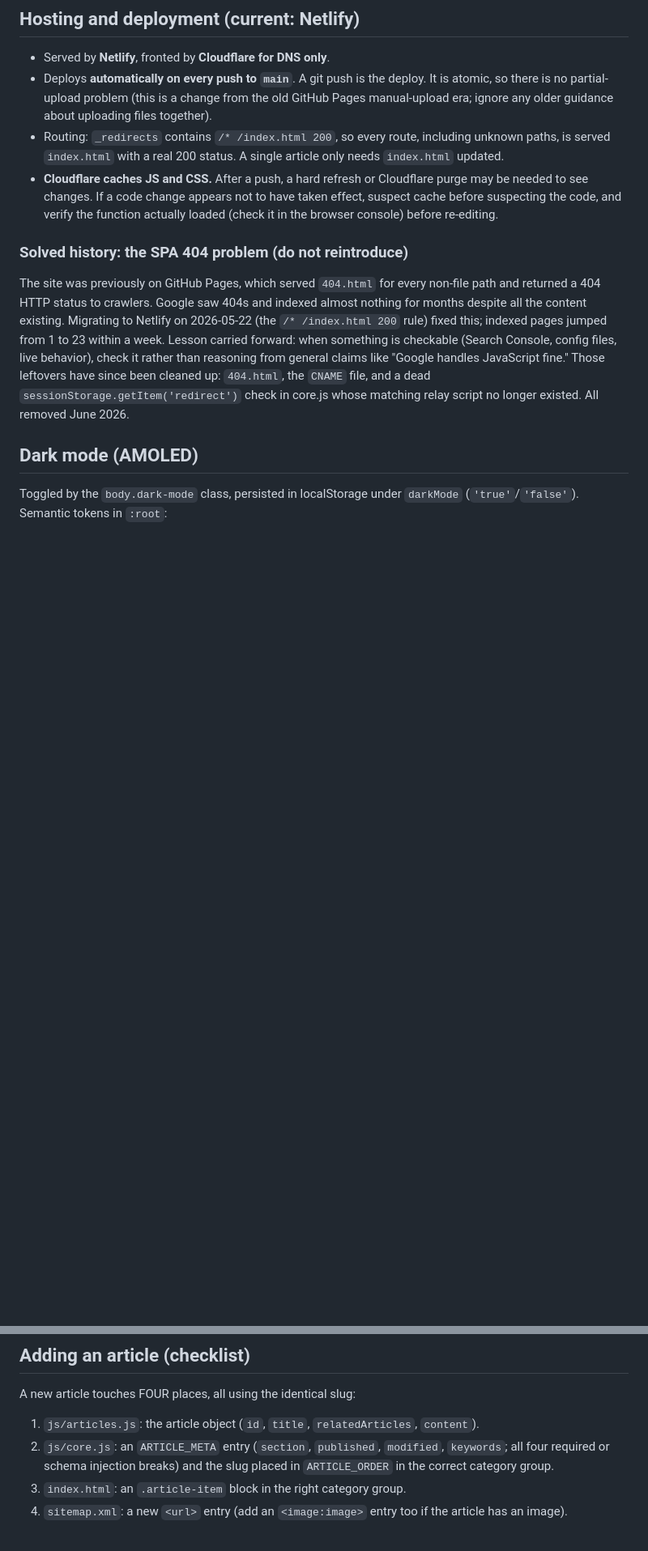
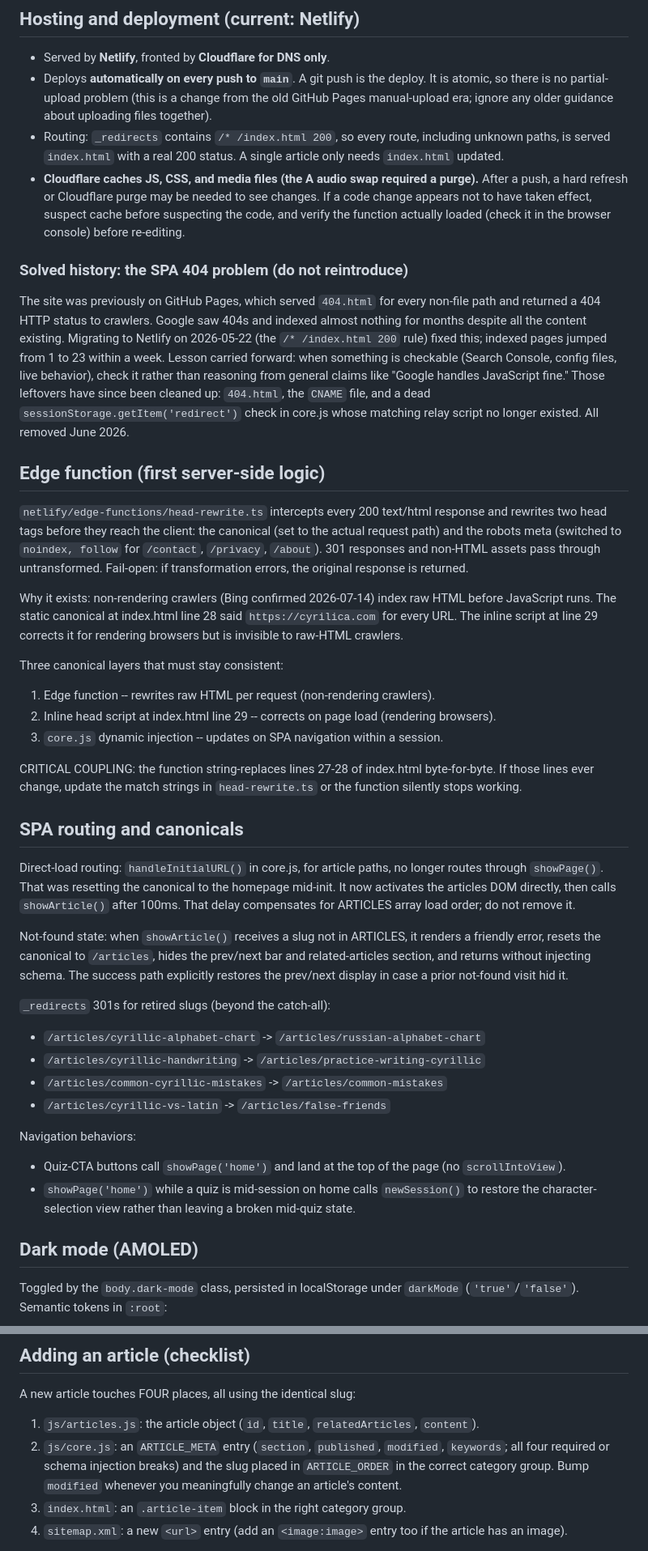
Before and after one commit to malcolm15/cyrillic-learner, a Markdown page: CLAUDE.md, 2 parts joined by grey strips. Shown at 81% size. Drawn GitHub-style; blank space fills up the shorter version.

```diff
--- a/CLAUDE.md
+++ b/CLAUDE.md
@@ -84,10 +87,11 @@ Two cross-file gotchas:
 - Routing: `_redirects` contains `/* /index.html 200`, so every route, including
   unknown paths, is served `index.html` with a real 200 status. A single article only
   needs `index.html` updated.
-- **Cloudflare caches JS and CSS.** After a push, a hard refresh or Cloudflare purge
-  may be needed to see changes. If a code change appears not to have taken effect,
-  suspect cache before suspecting the code, and verify the function actually loaded
-  (check it in the browser console) before re-editing.
+- **Cloudflare caches JS, CSS, and media files (the А audio swap required a purge).**
+  After a push, a hard refresh or Cloudflare purge may be needed to see changes. If a
+  code change appears not to have taken effect, suspect cache before suspecting the
+  code, and verify the function actually loaded (check it in the browser console)
+  before re-editing.
 
 ### Solved history: the SPA 404 problem (do not reintroduce)
 The site was previously on GitHub Pages, which served `404.html` for every non-file
@@ -99,6 +103,53 @@ config files, live behavior), check it rather than reasoning from general claims
 "Google handles JavaScript fine." Those leftovers have since been cleaned up: `404.html`, the `CNAME` file, and a dead
 `sessionStorage.getItem('redirect')` check in core.js whose matching relay script no
 longer existed. All removed June 2026.
+
+## Edge function (first server-side logic)
+
+`netlify/edge-functions/head-rewrite.ts` intercepts every 200 text/html response
+and rewrites two head tags before they reach the client: the canonical (set to the
+actual request path) and the robots meta (switched to `noindex, follow` for
+`/contact`, `/privacy`, `/about`). 301 responses and non-HTML assets pass through
+untransformed. Fail-open: if transformation errors, the original response is returned.
+
+Why it exists: non-rendering crawlers (Bing confirmed 2026-07-14) index raw HTML
+before JavaScript runs. The static canonical at index.html line 28 said
+`https://cyrilica.com` for every URL. The inline script at line 29 corrects it for
+rendering browsers but is invisible to raw-HTML crawlers.
+
+Three canonical layers that must stay consistent:
+1. Edge function -- rewrites raw HTML per request (non-rendering crawlers).
+2. Inline head script at index.html line 29 -- corrects on page load (rendering
+   browsers).
+3. `core.js` dynamic injection -- updates on SPA navigation within a session.
+
+CRITICAL COUPLING: the function string-replaces lines 27-28 of index.html
+byte-for-byte. If those lines ever change, update the match strings in
+`head-rewrite.ts` or the function silently stops working.
+
+## SPA routing and canonicals
+
+Direct-load routing: `handleInitialURL()` in core.js, for article paths, no longer
+routes through `showPage()`. That was resetting the canonical to the homepage
+mid-init. It now activates the articles DOM directly, then calls `showArticle()`
+after 100ms. That delay compensates for ARTICLES array load order; do not remove it.
+
+Not-found state: when `showArticle()` receives a slug not in ARTICLES, it renders a
+friendly error, resets the canonical to `/articles`, hides the prev/next bar and
+related-articles section, and returns without injecting schema. The success path
+explicitly restores the prev/next display in case a prior not-found visit hid it.
+
+`_redirects` 301s for retired slugs (beyond the catch-all):
+- `/articles/cyrillic-alphabet-chart` -> `/articles/russian-alphabet-chart`
+- `/articles/cyrillic-handwriting` -> `/articles/practice-writing-cyrillic`
+- `/articles/common-cyrillic-mistakes` -> `/articles/common-mistakes`
+- `/articles/cyrillic-vs-latin` -> `/articles/false-friends`
+
+Navigation behaviors:
+- Quiz-CTA buttons call `showPage('home')` and land at the top of the page (no
+  `scrollIntoView`).
+- `showPage('home')` while a quiz is mid-session on home calls `newSession()` to
+  restore the character-selection view rather than leaving a broken mid-quiz state.
 
 ## Dark mode (AMOLED)
 Toggled by the `body.dark-mode` class, persisted in localStorage under `darkMode`
@@ -130,7 +181,8 @@ A new article touches FOUR places, all using the identical slug:
 1. `js/articles.js`: the article object (`id`, `title`, `relatedArticles`, `content`).
 2. `js/core.js`: an `ARTICLE_META` entry (`section`, `published`, `modified`,
    `keywords`; all four required or schema injection breaks) and the slug placed in
-   `ARTICLE_ORDER` in the correct category group.
+   `ARTICLE_ORDER` in the correct category group. Bump `modified` whenever you
+   meaningfully change an article's content.
 3. `index.html`: an `.article-item` block in the right category group.
 4. `sitemap.xml`: a new `<url>` entry (add an `<image:image>` entry too if the
    article has an image).
```
Also changed, not shown: other parts of CLAUDE.md (+54 -14 lines).
